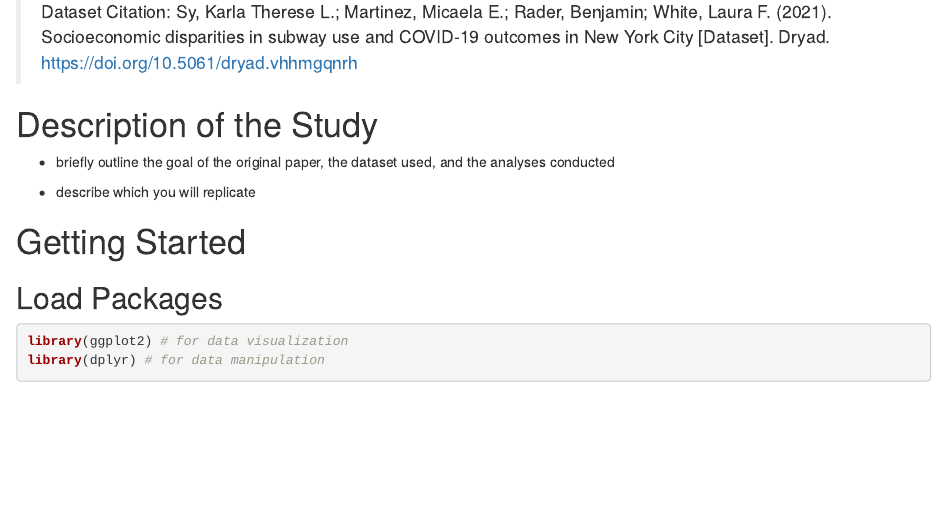
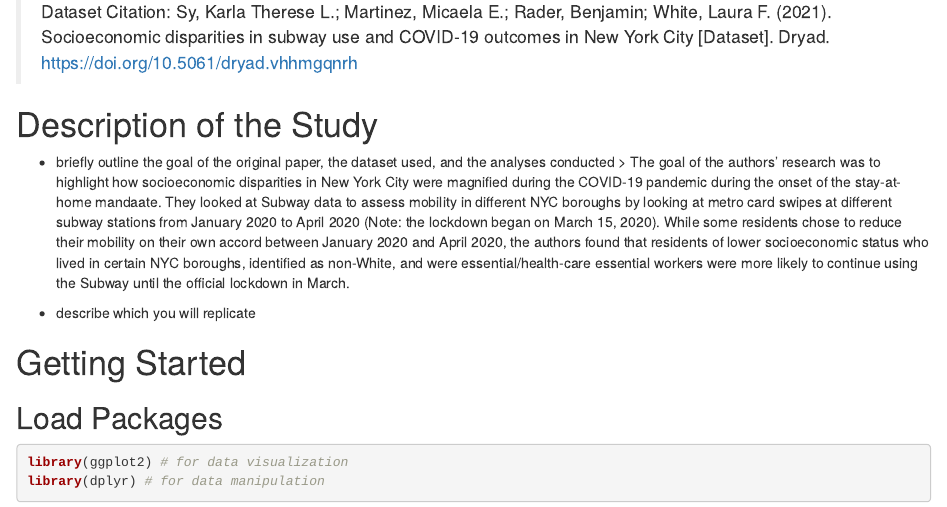
Before and after one commit to juliannad0929/julid24-data-replication-assignment, an R Markdown document (julid24_DataReplication.Rmd): the page in a window 1100 px wide, from 350 px down. Rendered offline with R 4.5, knitr and Pandoc, with nearby package versions; drawn as R Markdown's standard HTML page in place of the format the file asks for.

Commit message:
wrote intro

```diff
--- a/julid24_DataReplication.Rmd
+++ b/julid24_DataReplication.Rmd
@@ -16,6 +16,8 @@ output:
 
 # Description of the Study
 - briefly outline the goal of the original paper, the dataset used, and the analyses conducted
+> The goal of the authors' research was to highlight how socioeconomic disparities in New York City were magnified during the COVID-19 pandemic during the onset of the stay-at-home mandaate. They looked at Subway data to assess mobility in different NYC boroughs  by looking at metro card swipes at different subway stations from January 2020 to April 2020 (Note: the lockdown began on March 15, 2020). While some residents chose to reduce their mobility on their own accord between January 2020 and April 2020, the authors found that residents of lower socioeconomic status who lived in certain NYC boroughs, identified as non-White, and were essential/health-care essential workers were more likely to continue using the Subway until the official lockdown in March.
+
 
 - describe which you will replicate
 
```
